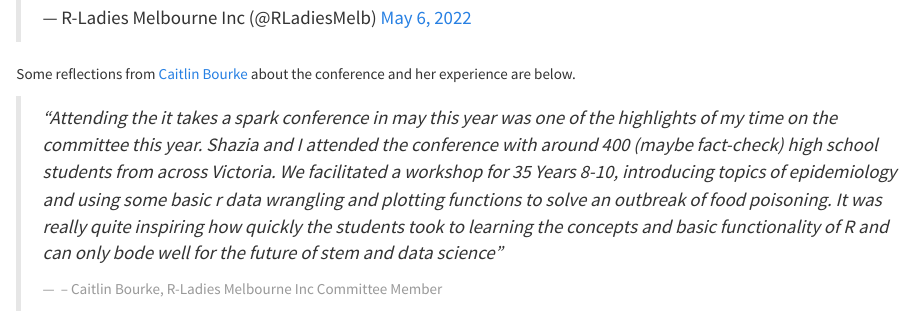
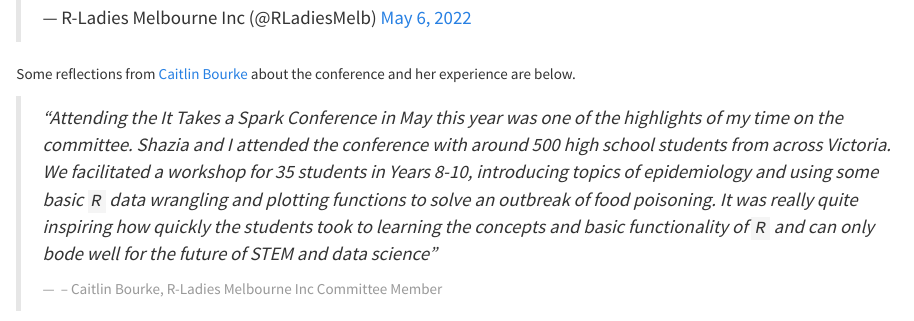
Before and after one commit to eviexyz/RLadiesMelbInc_AnnualReport_2022-2023, an R Markdown document (index.Rmd): the page in a window 1100 px wide, from 5620 px down. Rendered offline with R 4.5, knitr and Pandoc, with nearby package versions.

Commit message:
fix typos

```diff
--- a/index.Rmd
+++ b/index.Rmd
@@ -144,7 +144,7 @@ Since 2019 we have hosted a workshop on "How to Become a Disease Detective" usin
 
 Some reflections from [Caitlin Bourke](https://twitter.com/bourke_cait) about the conference and her experience are below.
 
-> _"Attending the it takes a spark conference in may this year was one of the highlights of my time on the committee this year. Shazia and I attended the conference with around 400 (maybe fact-check) high school students from across Victoria. We facilitated a workshop for 35 Years 8-10, introducing topics of epidemiology and using some basic r data wrangling and plotting functions to solve an outbreak of food poisoning. It was really quite inspiring how quickly the students took to learning the concepts and basic functionality of R and can only bode well for the future of stem and data science"_
+> _"Attending the It Takes a Spark Conference in May this year was one of the highlights of my time on the committee. Shazia and I attended the conference with around 500 high school students from across Victoria. We facilitated a workshop for 35 students in Years 8-10, introducing topics of epidemiology and using some basic `R` data wrangling and plotting functions to solve an outbreak of food poisoning. It was really quite inspiring how quickly the students took to learning the concepts and basic functionality of `R` and can only bode well for the future of STEM and data science"_
 >
 > `r tufte::quote_footer('-- Caitlin Bourke, R-Ladies Melbourne Inc Committee Member')`
 
```
